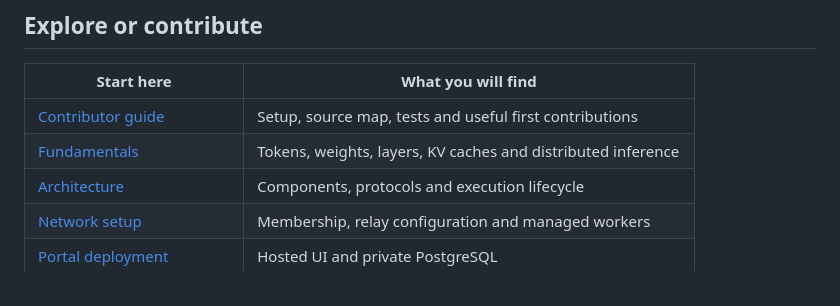
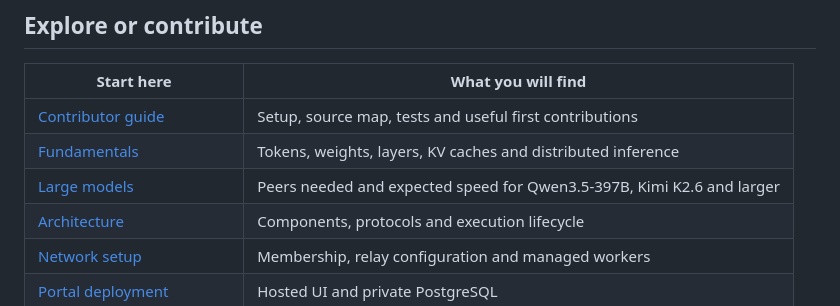
Before and after one commit to devdil/sangama, a Markdown page: README.md, the part around the change. GitHub-like rendering.

Commit message:
Add large-model research: peers needed and expected speed for Qwen and Kimi
Co-Authored-By: Claude Opus 5.5 <noreply@anthropic.com>

```diff
--- a/README.md
+++ b/README.md
@@ -134,6 +134,7 @@ Use trusted participants. Encryption protects traffic in transit, but a worker c
 |---|---|
 | [Contributor guide](CONTRIBUTING.md) | Setup, source map, tests and useful first contributions |
 | [Fundamentals](docs/fundamentals.md) | Tokens, weights, layers, KV caches and distributed inference |
+| [Large models](docs/large-models.md) | Peers needed and expected speed for Qwen3.5-397B, Kimi K2.6 and larger |
 | [Architecture](docs/architecture.md) | Components, protocols and execution lifecycle |
 | [Network setup](docs/admitted-mesh.md) | Membership, relay configuration and managed workers |
 | [Portal deployment](deploy/portal/README.md) | Hosted UI and private PostgreSQL |
```
Also changed, not shown: docs/large-models.md (added, +79 -0 lines).
